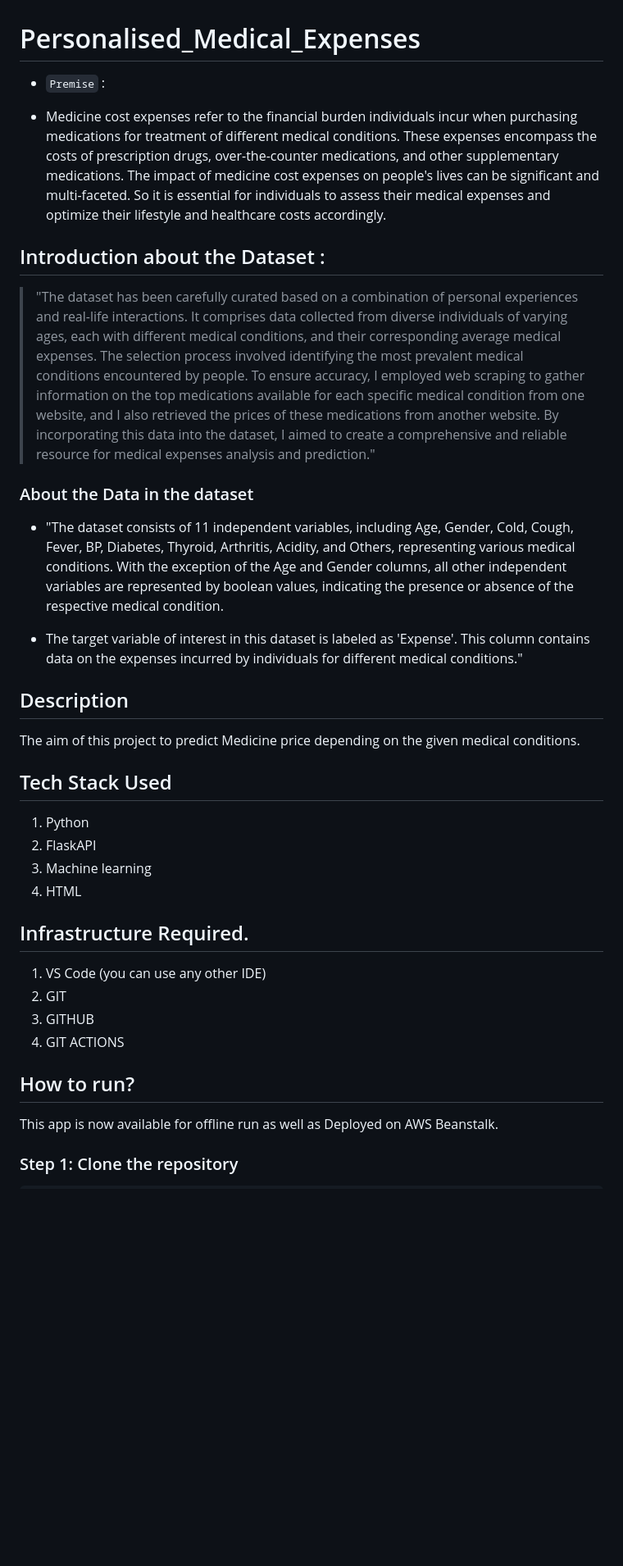
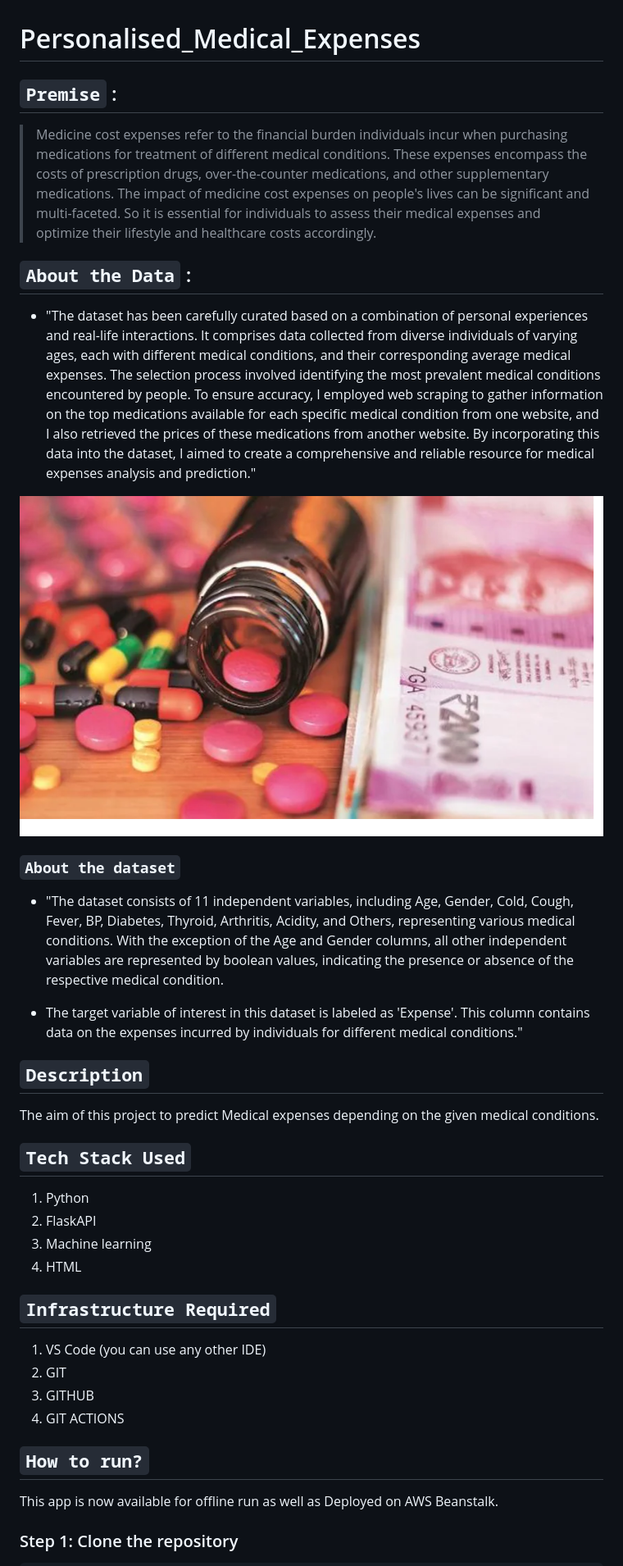
Before and after one commit to raviteja-padala/Personalised_Medical_Expenses, a Markdown page: README.md, the part around the change printed below. Shown: that part at 82% size. GitHub-like rendering; blank space fills up the shorter version.

```diff
--- a/README.md
+++ b/README.md
@@ -1,38 +1,41 @@
 # Personalised_Medical_Expenses
 
-* `Premise` :
-- Medicine cost expenses refer to the financial burden individuals incur when purchasing medications for treatment of different medical conditions. These expenses encompass the costs of prescription drugs, over-the-counter medications, and other supplementary medications. The impact of medicine cost expenses on people's lives can be significant and multi-faceted. So it is essential for individuals to assess their medical expenses and optimize their lifestyle and healthcare costs accordingly.
+## `Premise` :
+> Medicine cost expenses refer to the financial burden individuals incur when purchasing medications for treatment of different medical conditions. These expenses encompass the costs of prescription drugs, over-the-counter medications, and other supplementary medications. The impact of medicine cost expenses on people's lives can be significant and multi-faceted. So it is essential for individuals to assess their medical expenses and optimize their lifestyle and healthcare costs accordingly.
 
 
 
-## Introduction about the Dataset :
+## `About the Data` :
 
-> "The dataset has been carefully curated based on a combination of personal experiences and real-life interactions. It comprises data collected from diverse individuals of varying ages, each with different medical conditions, and their corresponding average medical expenses. The selection process involved identifying the most prevalent medical conditions encountered by people. To ensure accuracy, I employed web scraping to gather information on the top medications available for each specific medical condition from one website, and I also retrieved the prices of these medications from another website. By incorporating this data into the dataset, I aimed to create a comprehensive and reliable resource for medical expenses analysis and prediction."
+- "The dataset has been carefully curated based on a combination of personal experiences and real-life interactions. It comprises data collected from diverse individuals of varying ages, each with different medical conditions, and their corresponding average medical expenses. The selection process involved identifying the most prevalent medical conditions encountered by people. To ensure accuracy, I employed web scraping to gather information on the top medications available for each specific medical condition from one website, and I also retrieved the prices of these medications from another website. By incorporating this data into the dataset, I aimed to create a comprehensive and reliable resource for medical expenses analysis and prediction."
 
-### About the Data in the dataset
+![image](https://github.com/raviteja-padala/Personalised_Medical_Expenses/blob/main/screenshots/med-pr2.png)
+
+
+### `About the dataset`
 
 * "The dataset consists of 11 independent variables, including Age, Gender, Cold, Cough, Fever, BP, Diabetes, Thyroid, Arthritis, Acidity, and Others, representing various medical conditions. With the exception of the Age and Gender columns, all other independent variables are represented by boolean values, indicating the presence or absence of the respective medical condition.
 
 * The target variable of interest in this dataset is labeled as 'Expense'. This column contains data on the expenses incurred by individuals for different medical conditions."
 
 
-## Description
-The aim of this project to predict Medicine price depending on the given medical conditions.
+## `Description`
+The aim of this project to predict Medical expenses depending on the given medical conditions.
 
 
-## Tech Stack Used
+## `Tech Stack Used`
 1. Python
 2. FlaskAPI
 3. Machine learning
 4. HTML
 
-## Infrastructure Required.
+## `Infrastructure Required`
 1. VS Code (you can use any other IDE)
 2. GIT
 3. GITHUB
 4. GIT ACTIONS
 
-## How to run?
+## `How to run?`
 This app is now available for offline run as well as Deployed on AWS Beanstalk.
 
 
```
Also changed, not shown: other parts of README.md (+10 -13 lines).
